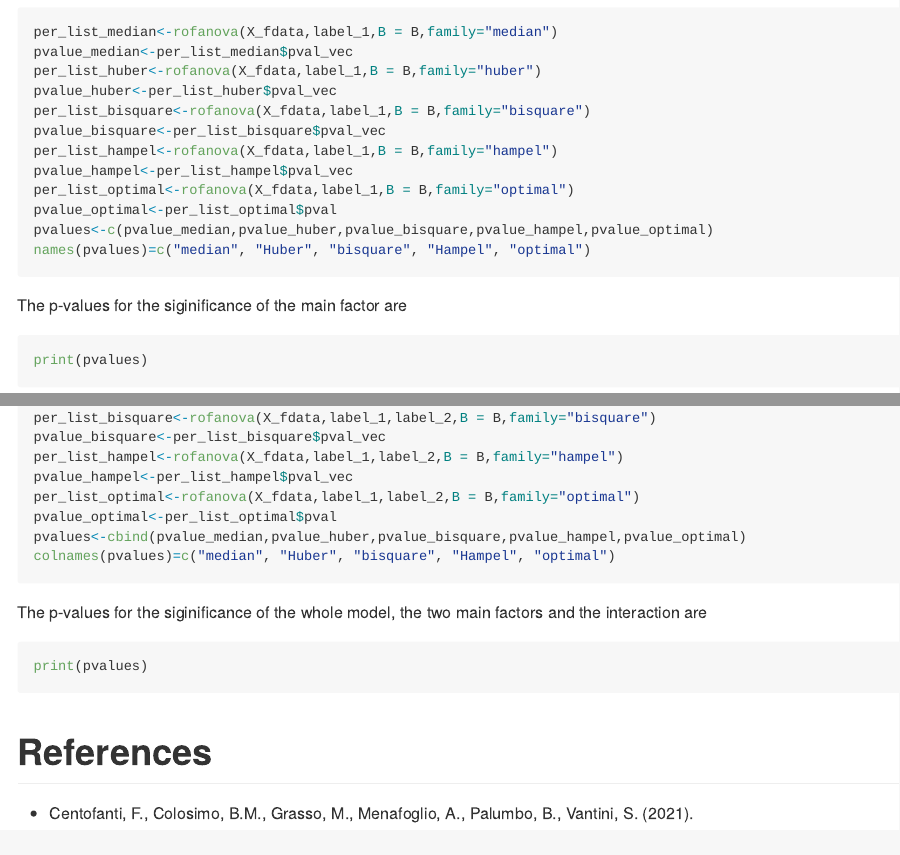
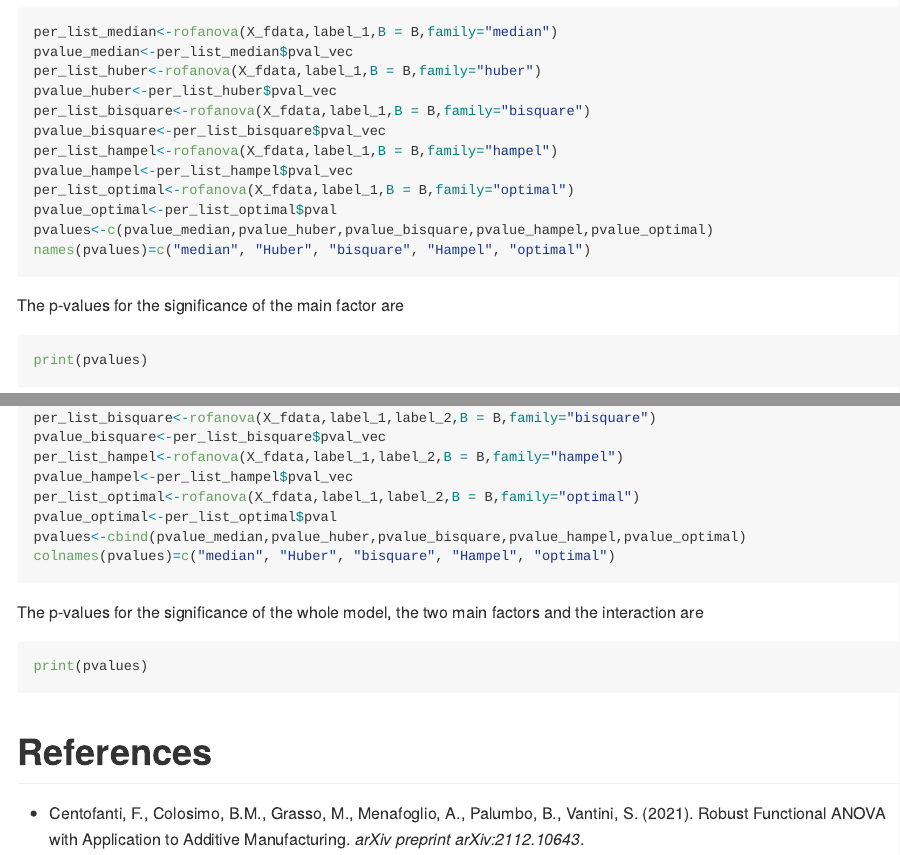
Before and after one commit to unina-sfere/rofanova, an R Markdown document (README.Rmd): the page in a window 1100 px wide, from 1080 px down, and a second part further down, joined at a grey line. Rendered offline with R 4.5, knitr and Pandoc, with nearby package versions; the code chunks are not run, so their results and figures are left out; badge pictures from the web are left out.

Commit message:
Before Cran submission

````diff
--- a/README.Rmd
+++ b/README.Rmd
@@ -79,7 +79,7 @@ pvalue_optimal<-per_list_optimal$pval
 pvalues<-c(pvalue_median,pvalue_huber,pvalue_bisquare,pvalue_hampel,pvalue_optimal)
 names(pvalues)=c("median", "Huber", "bisquare", "Hampel", "optimal")
 ```
-The p-values for the siginificance of the main factor are
+The p-values for the significance of the main factor are
 ```{r}
 print(pvalues)
 ```
@@ -104,12 +104,12 @@ pvalue_optimal<-per_list_optimal$pval
 pvalues<-cbind(pvalue_median,pvalue_huber,pvalue_bisquare,pvalue_hampel,pvalue_optimal)
 colnames(pvalues)=c("median", "Huber", "bisquare", "Hampel", "optimal")
 ```
-The p-values for the siginificance of the whole model, the two main factors and the interaction are
+The p-values for the significance of the whole model, the two main factors and the interaction are
 ```{r}
 print(pvalues)
 ```
 # References
 
 * Centofanti, F., Colosimo, B.M., Grasso, M., Menafoglio, A., Palumbo, B., Vantini, S. (2021).
-<!-- Sparse and Smooth Functional Data Clustering. -->
-<!-- *arXiv preprint arXiv:2103.15224*. -->
+Robust Functional ANOVA with Application to Additive Manufacturing.
+*arXiv preprint arXiv:2112.10643*.
````
Also changed, not shown: R/functions.R (+13 -7 lines), R/rofanova-package.R (+4 -3 lines), README.md, 7 other files.
